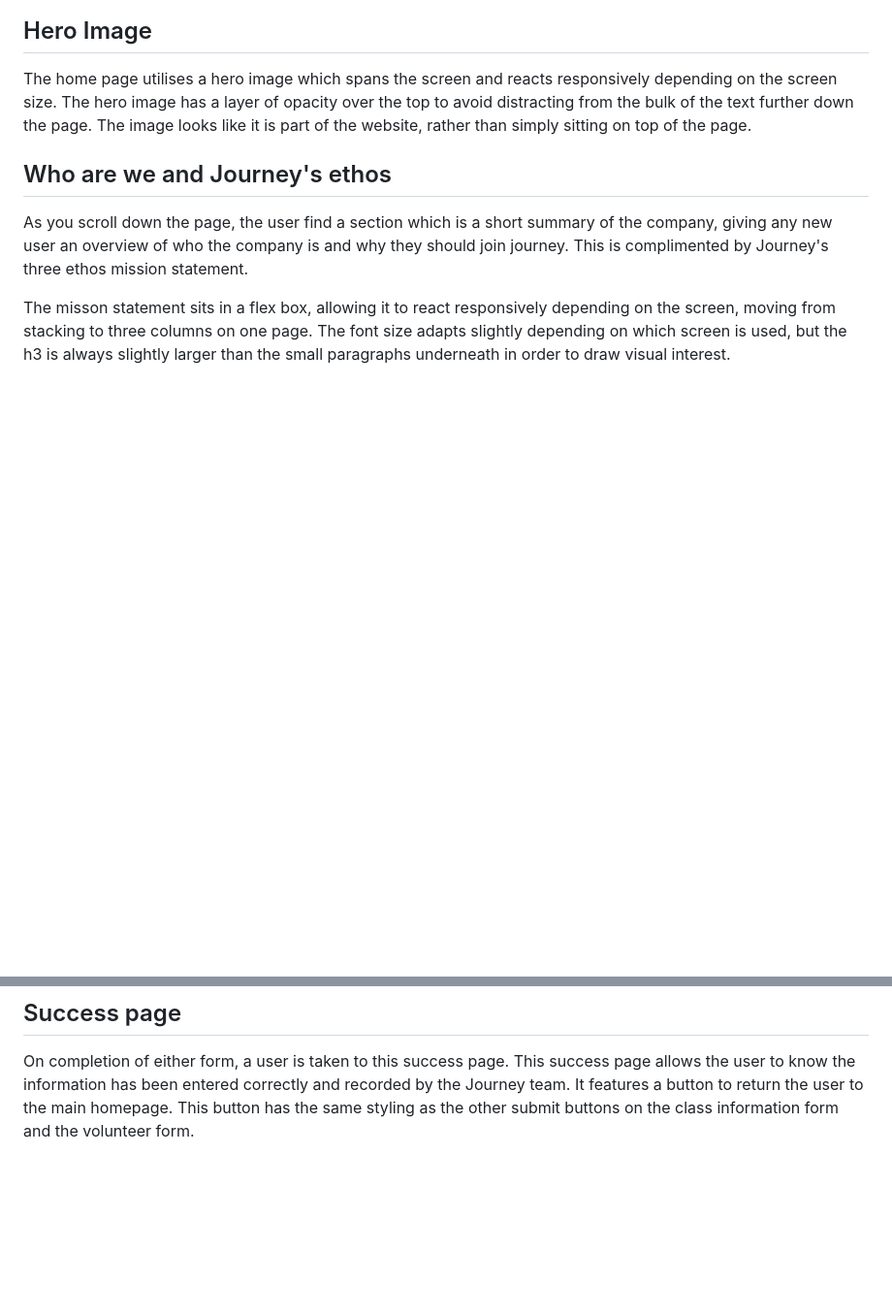
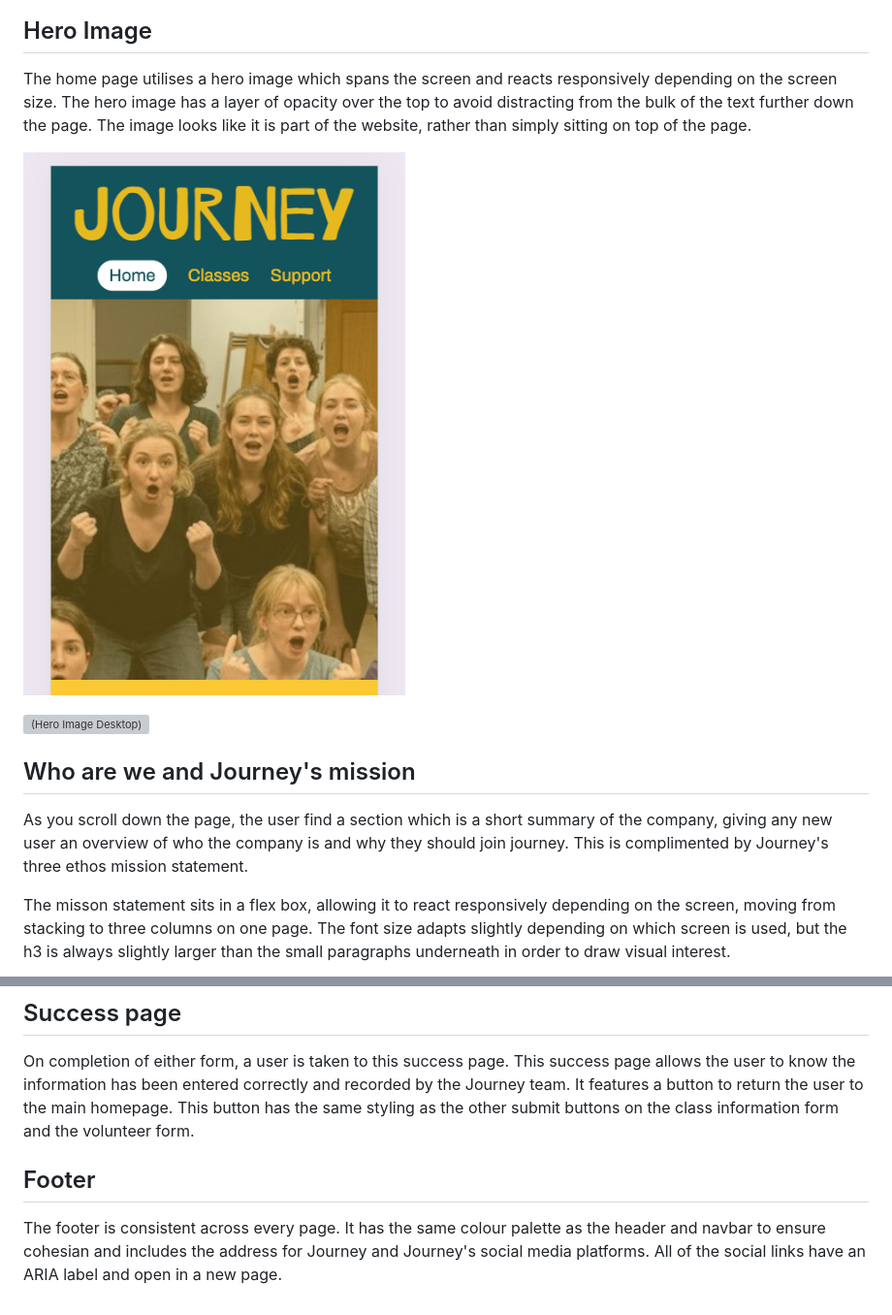
Before and after one commit to foster95/journey, a Markdown page: README.md, 2 parts joined by grey strips. Shown: that part at 97% size. Rendered like a GitHub page; blank space fills up the shorter version; grey boxes are pictures that could not be loaded.

Commit message:
Add images to README

```diff
--- a/README.md
+++ b/README.md
@@ -89,7 +93,11 @@ The header and the navigation bar are fixed so that they are always at the top o
 ## Hero Image
 The home page utilises a hero image which spans the screen and reacts responsively depending on the screen size. The hero image has a layer of opacity over the top to avoid distracting from the bulk of the text further down the page. The image looks like it is part of the website, rather than simply sitting on top of the page.
 
-## Who are we and Journey's ethos
+![(Hero Image Mobile)](https://github.com/foster95/journey/blob/main/assets/images/mobile-hero-image.png)
+
+![(Hero Image Desktop)](https://github.com/foster95/journey/blob/main/assets/images/desktop-hero-image.png)
+
+## Who are we and Journey's mission
 As you scroll down the page, the user find a section which is a short summary of the company, giving any new user an overview of who the company is and why they should join journey. This is complimented by Journey's three ethos mission statement.
 
 The misson statement sits in a flex box, allowing it to react responsively depending on the screen, moving from stacking to three columns on one page. The font size adapts slightly depending on which screen is used, but the h3 is always slightly larger than the small paragraphs underneath in order to draw visual interest.
@@ -110,3 +122,6 @@ Underneath the support section there is a form which requires the user to provid
 
 ## Success page
 On completion of either form, a user is taken to this success page. This success page allows the user to know the information has been entered correctly and recorded by the Journey team. It features a button to return the user to the main homepage. This button has the same styling as the other submit buttons on the class information form and the volunteer form.
+
+## Footer
+The footer is consistent across every page. It has the same colour palette as the header and navbar to ensure cohesian and includes the address for Journey and Journey's social media platforms. All of the social links have an ARIA label and open in a new page.
```
Also changed, not shown: other parts of README.md (+8 -0 lines).
